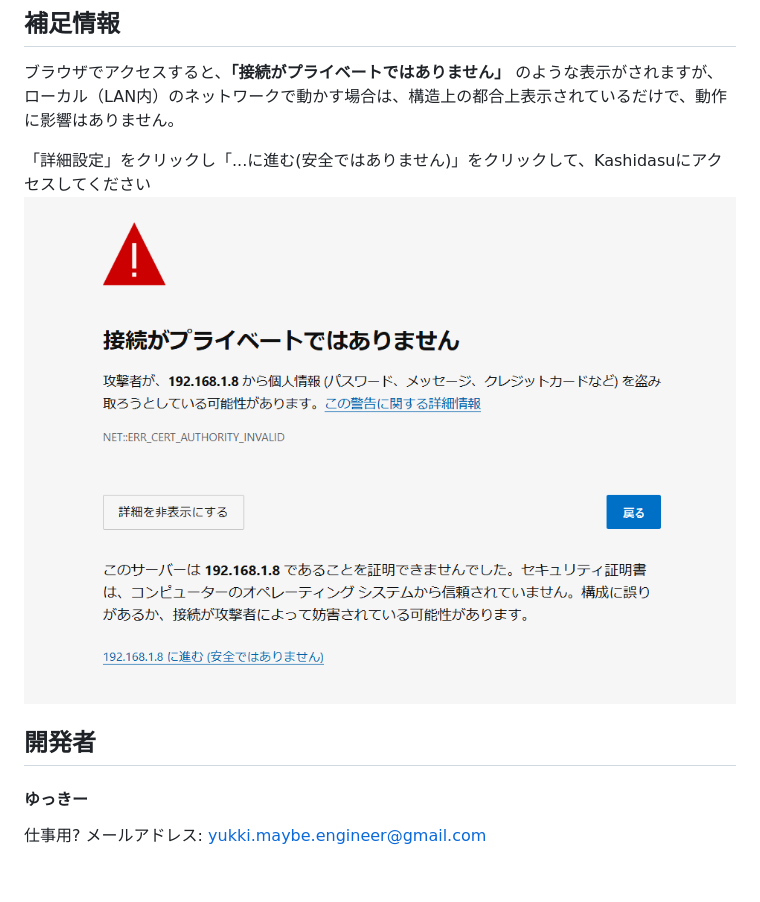
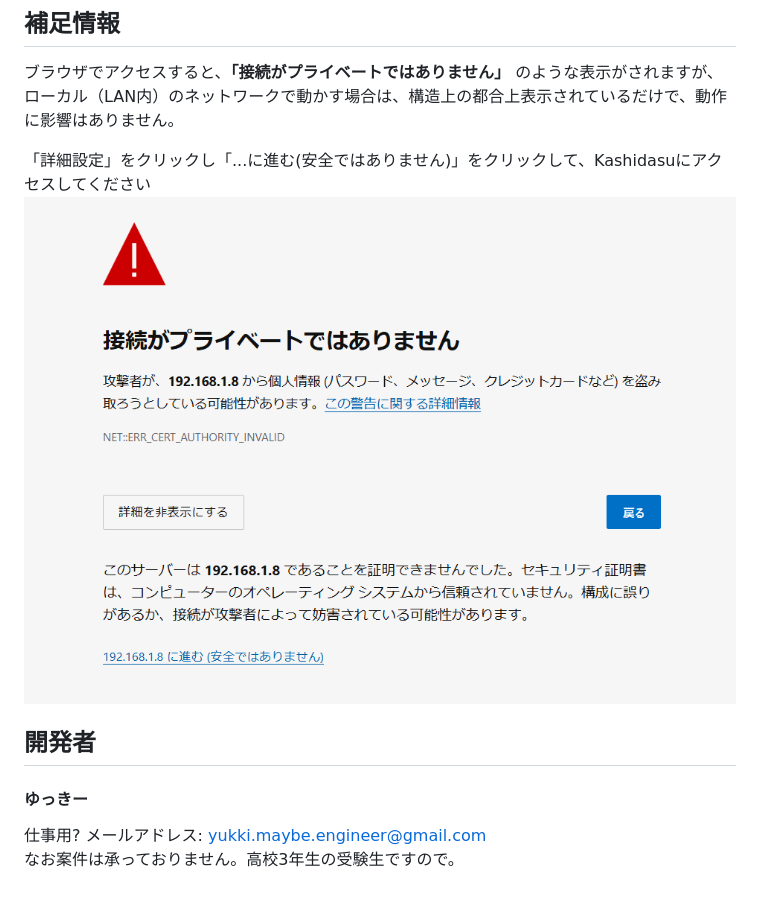
Before and after one commit to yukki072417/Kashidasu, a Markdown page: docs/README.md, the part around the change printed below. Rendered like a GitHub page.

```diff
--- a/docs/README.md
+++ b/docs/README.md
@@ -77,4 +77,5 @@ IPv4の値がIPv4のアドレスです。こちらをアクセス元のPCのブ
 ## 開発者
 
 #### ゆっきー
-仕事用? メールアドレス: yukki.maybe.engineer@gmail.com
+仕事用? メールアドレス: yukki.maybe.engineer@gmail.com<br>
+なお案件は承っておりません。高校3年生の受験生ですので。
```
Also changed, not shown: other parts of docs/README.md (+2 -2 lines).
